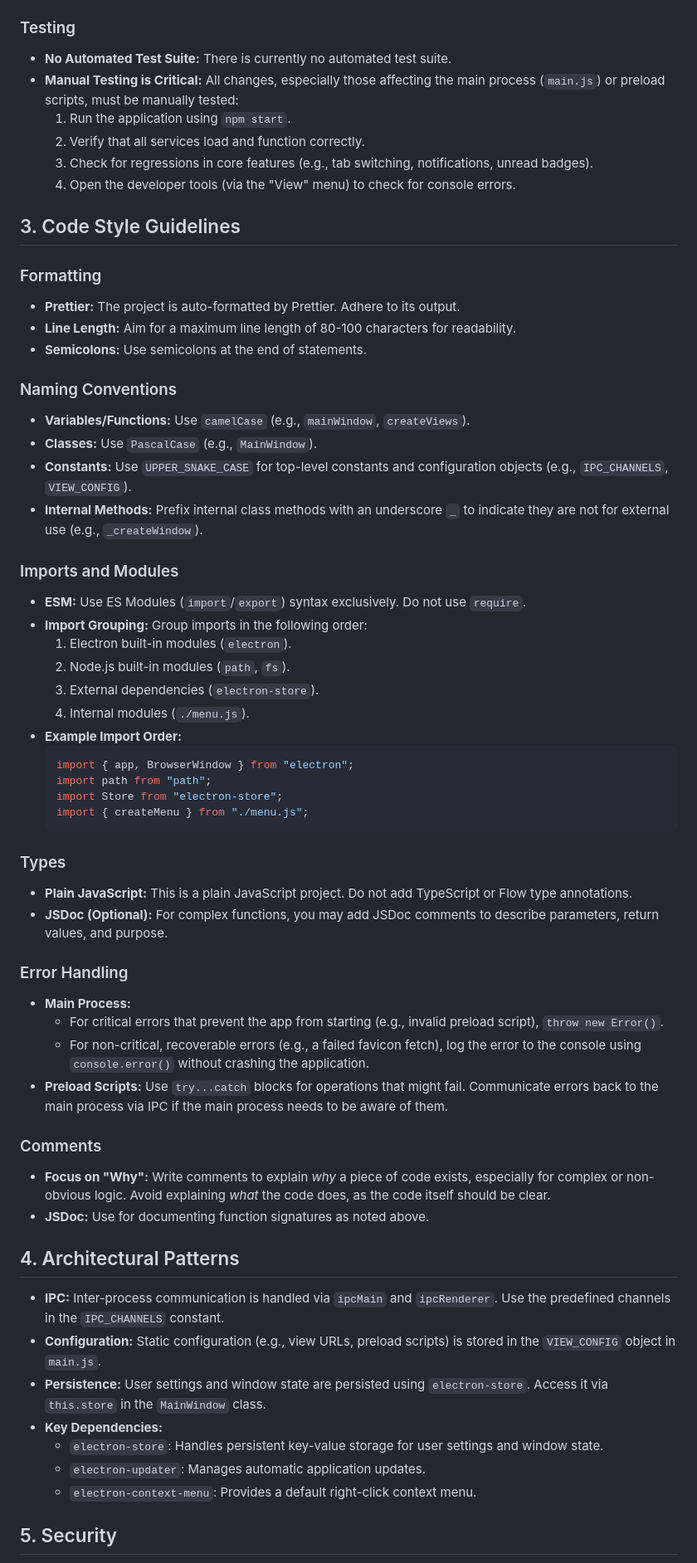
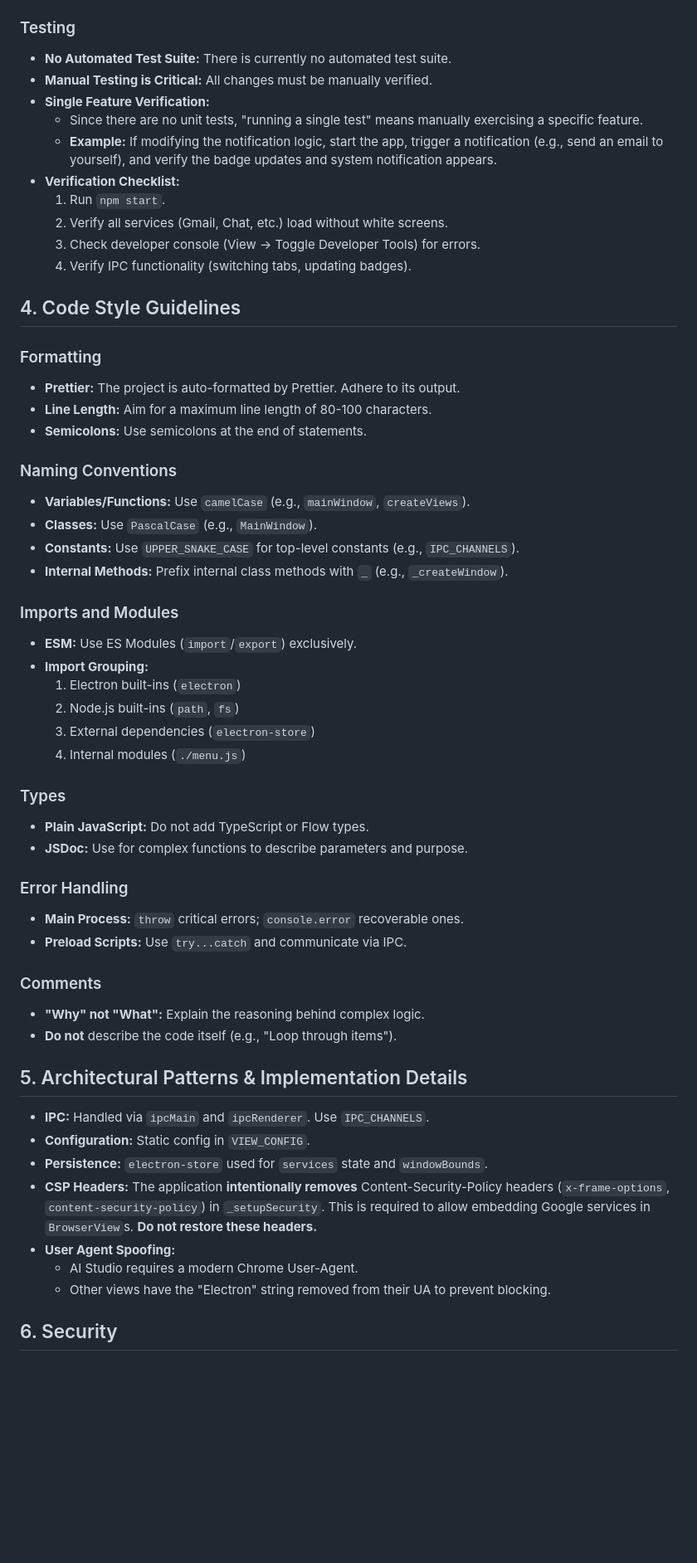
Before and after one commit to apenlor/electron-gsuite-proton-client, a Markdown page: AGENTS.md, the part around one of its changes. Shown at 83% size. Rendered like a GitHub page; blank space fills up the shorter version.

Commit message:
docs: update AGENTS.md with directory structure and implementation details

````diff
--- a/AGENTS.md
+++ b/AGENTS.md
@@ -38,69 +47,64 @@ This project uses ESLint for linting and Prettier for formatting. A pre-commit h
 ### Testing
 
 - **No Automated Test Suite:** There is currently no automated test suite.
-- **Manual Testing is Critical:** All changes, especially those affecting the main process (`main.js`) or preload scripts, must be manually tested:
-  1. Run the application using `npm start`.
-  2. Verify that all services load and function correctly.
-  3. Check for regressions in core features (e.g., tab switching, notifications, unread badges).
-  4. Open the developer tools (via the "View" menu) to check for console errors.
+- **Manual Testing is Critical:** All changes must be manually verified.
+- **Single Feature Verification:**
+  - Since there are no unit tests, "running a single test" means manually exercising a specific feature.
+  - **Example:** If modifying the notification logic, start the app, trigger a notification (e.g., send an email to yourself), and verify the badge updates and system notification appears.
+- **Verification Checklist:**
+  1. Run `npm start`.
+  2. Verify all services (Gmail, Chat, etc.) load without white screens.
+  3. Check developer console (View -> Toggle Developer Tools) for errors.
+  4. Verify IPC functionality (switching tabs, updating badges).
 
-## 3. Code Style Guidelines
+## 4. Code Style Guidelines
 
 ### Formatting
 
 - **Prettier:** The project is auto-formatted by Prettier. Adhere to its output.
-- **Line Length:** Aim for a maximum line length of 80-100 characters for readability.
+- **Line Length:** Aim for a maximum line length of 80-100 characters.
 - **Semicolons:** Use semicolons at the end of statements.
 
 ### Naming Conventions
 
 - **Variables/Functions:** Use `camelCase` (e.g., `mainWindow`, `createViews`).
 - **Classes:** Use `PascalCase` (e.g., `MainWindow`).
-- **Constants:** Use `UPPER_SNAKE_CASE` for top-level constants and configuration objects (e.g., `IPC_CHANNELS`, `VIEW_CONFIG`).
-- **Internal Methods:** Prefix internal class methods with an underscore `_` to indicate they are not for external use (e.g., `_createWindow`).
+- **Constants:** Use `UPPER_SNAKE_CASE` for top-level constants (e.g., `IPC_CHANNELS`).
+- **Internal Methods:** Prefix internal class methods with `_` (e.g., `_createWindow`).
 
 ### Imports and Modules
 
-- **ESM:** Use ES Modules (`import`/`export`) syntax exclusively. Do not use `require`.
-- **Import Grouping:** Group imports in the following order:
-  1. Electron built-in modules (`electron`).
-  2. Node.js built-in modules (`path`, `fs`).
-  3. External dependencies (`electron-store`).
-  4. Internal modules (`./menu.js`).
-- **Example Import Order:**
-  ```javascript
-  import { app, BrowserWindow } from "electron";
-  import path from "path";
-  import Store from "electron-store";
-  import { createMenu } from "./menu.js";
-  ```
+- **ESM:** Use ES Modules (`import`/`export`) exclusively.
+- **Import Grouping:**
+  1. Electron built-ins (`electron`)
+  2. Node.js built-ins (`path`, `fs`)
+  3. External dependencies (`electron-store`)
+  4. Internal modules (`./menu.js`)
 
 ### Types
 
-- **Plain JavaScript:** This is a plain JavaScript project. Do not add TypeScript or Flow type annotations.
-- **JSDoc (Optional):** For complex functions, you may add JSDoc comments to describe parameters, return values, and purpose.
+- **Plain JavaScript:** Do not add TypeScript or Flow types.
+- **JSDoc:** Use for complex functions to describe parameters and purpose.
 
 ### Error Handling
 
-- **Main Process:**
-  - For critical errors that prevent the app from starting (e.g., invalid preload script), `throw new Error()`.
-  - For non-critical, recoverable errors (e.g., a failed favicon fetch), log the error to the console using `console.error()` without crashing the application.
-- **Preload Scripts:** Use `try...catch` blocks for operations that might fail. Communicate errors back to the main process via IPC if the main process needs to be aware of them.
+- **Main Process:** `throw` critical errors; `console.error` recoverable ones.
+- **Preload Scripts:** Use `try...catch` and communicate via IPC.
 
 ### Comments
 
-- **Focus on "Why":** Write comments to explain _why_ a piece of code exists, especially for complex or non-obvious logic. Avoid explaining _what_ the code does, as the code itself should be clear.
-- **JSDoc:** Use for documenting function signatures as noted above.
+- **"Why" not "What":** Explain the reasoning behind complex logic.
+- **Do not** describe the code itself (e.g., "Loop through items").
 
-## 4. Architectural Patterns
+## 5. Architectural Patterns & Implementation Details
 
-- **IPC:** Inter-process communication is handled via `ipcMain` and `ipcRenderer`. Use the predefined channels in the `IPC_CHANNELS` constant.
-- **Configuration:** Static configuration (e.g., view URLs, preload scripts) is stored in the `VIEW_CONFIG` object in `main.js`.
-- **Persistence:** User settings and window state are persisted using `electron-store`. Access it via `this.store` in the `MainWindow` class.
-- **Key Dependencies:**
-  - `electron-store`: Handles persistent key-value storage for user settings and window state.
-  - `electron-updater`: Manages automatic application updates.
-  - `electron-context-menu`: Provides a default right-click context menu.
+- **IPC:** Handled via `ipcMain` and `ipcRenderer`. Use `IPC_CHANNELS`.
+- **Configuration:** Static config in `VIEW_CONFIG`.
+- **Persistence:** `electron-store` used for `services` state and `windowBounds`.
+- **CSP Headers:** The application **intentionally removes** Content-Security-Policy headers (`x-frame-options`, `content-security-policy`) in `_setupSecurity`. This is required to allow embedding Google services in `BrowserView`s. **Do not restore these headers.**
+- **User Agent Spoofing:**
+  - AI Studio requires a modern Chrome User-Agent.
+  - Other views have the "Electron" string removed from their UA to prevent blocking.
 
-## 5. Security
+## 6. Security
 
````
Also changed, not shown: other parts of AGENTS.md (+22 -14 lines).
